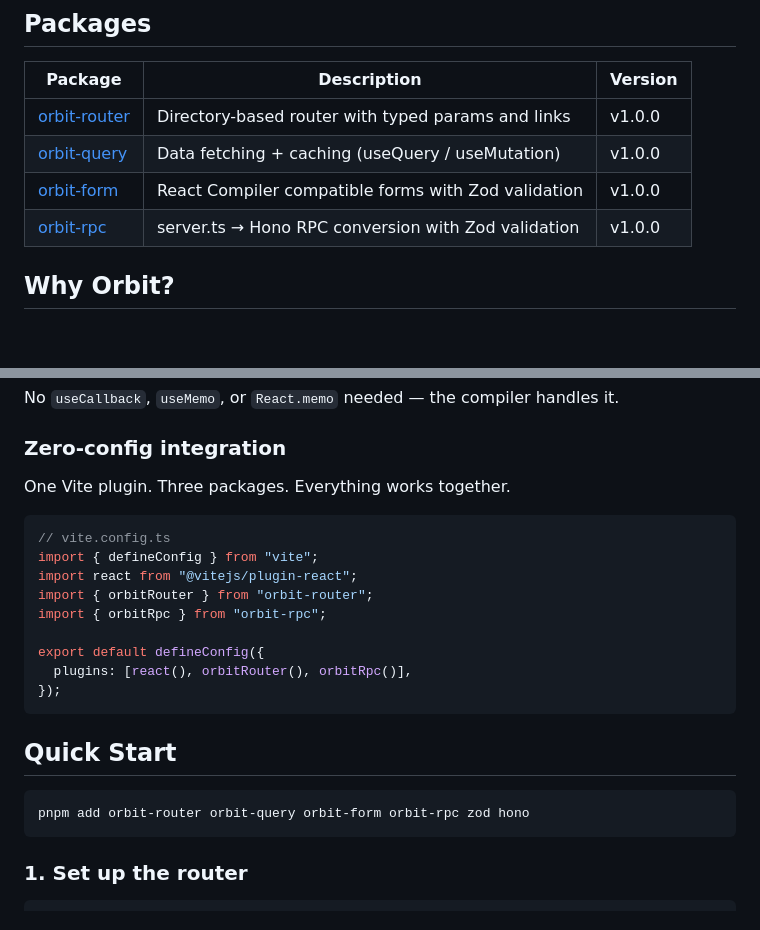
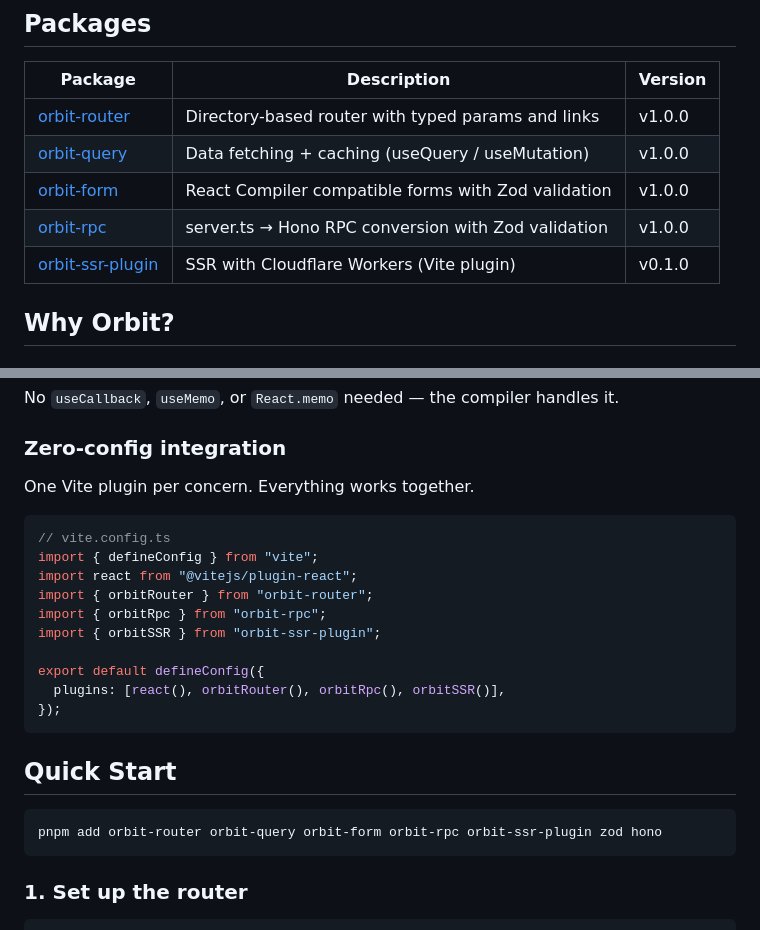
Before and after one commit to ashunar0/orbit, a Markdown page: README.md, 2 parts joined by grey strips. Drawn GitHub-style; blank space fills up the shorter version.

Commit message:
docs: orbit-ssr-plugin をパッケージテーブル・README・ロードマップに追加
Co-Authored-By: Claude Opus 4.6 (1M context) <noreply@anthropic.com>

````diff
--- a/README.md
+++ b/README.md
@@ -12,6 +12,7 @@ A frontend toolkit for React. Routing, data fetching, and forms — unified with
 | [orbit-query](./packages/orbit-query/)   | Data fetching + caching (useQuery / useMutation)    | v1.0.0  |
 | [orbit-form](./packages/orbit-form/)     | React Compiler compatible forms with Zod validation | v1.0.0  |
 | [orbit-rpc](./packages/orbit-rpc/)       | server.ts → Hono RPC conversion with Zod validation | v1.0.0  |
+| [orbit-ssr-plugin](./packages/orbit-ssr/) | SSR with Cloudflare Workers (Vite plugin)           | v0.1.0  |
 
 ## Why Orbit?
 
@@ -68,7 +69,7 @@ No `useCallback`, `useMemo`, or `React.memo` needed — the compiler handles it.
 
 ### Zero-config integration
 
-One Vite plugin. Three packages. Everything works together.
+One Vite plugin per concern. Everything works together.
 
 ```ts
 // vite.config.ts
@@ -76,16 +77,17 @@ import { defineConfig } from "vite";
 import react from "@vitejs/plugin-react";
 import { orbitRouter } from "orbit-router";
 import { orbitRpc } from "orbit-rpc";
+import { orbitSSR } from "orbit-ssr-plugin";
 
 export default defineConfig({
-  plugins: [react(), orbitRouter(), orbitRpc()],
+  plugins: [react(), orbitRouter(), orbitRpc(), orbitSSR()],
 });
 ```
 
 ## Quick Start
 
 ```bash
-pnpm add orbit-router orbit-query orbit-form orbit-rpc zod hono
+pnpm add orbit-router orbit-query orbit-form orbit-rpc orbit-ssr-plugin zod hono
 ```
 
 ### 1. Set up the router
````
Also changed, not shown: CLAUDE.md (+6 -0 lines).
